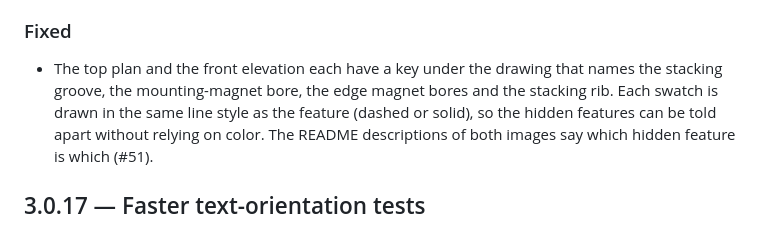
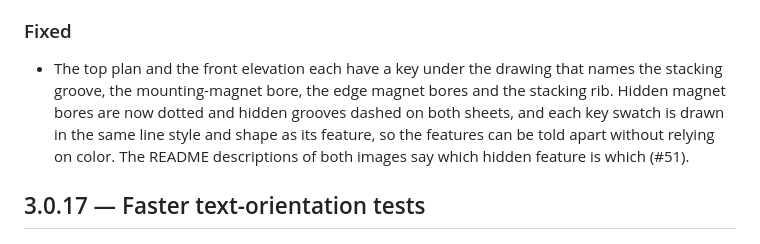
Before and after one commit to cyvaquero/jig-plate, a Markdown page: CHANGELOG.md, the part around the change. Drawn GitHub-style.

```diff
--- a/CHANGELOG.md
+++ b/CHANGELOG.md
@@ -42,8 +42,9 @@ unchanged from 3.0.11 (triangle data byte-identical).
 ### Fixed
 - The top plan and the front elevation each have a key under the drawing
   that names the stacking groove, the mounting-magnet bore, the edge
-  magnet bores and the stacking rib. Each swatch is drawn in the same line
-  style as the feature (dashed or solid), so the hidden features can be
+  magnet bores and the stacking rib. Hidden magnet bores are now dotted
+  and hidden grooves dashed on both sheets, and each key swatch is drawn
+  in the same line style and shape as its feature, so the features can be
   told apart without relying on color. The README descriptions of both
   images say which hidden feature is which (#51).
 
```
Also changed, not shown: README.md (+5 -5 lines), docs/images/tech_front.png, docs/images/tech_top.png, 2 other files.
